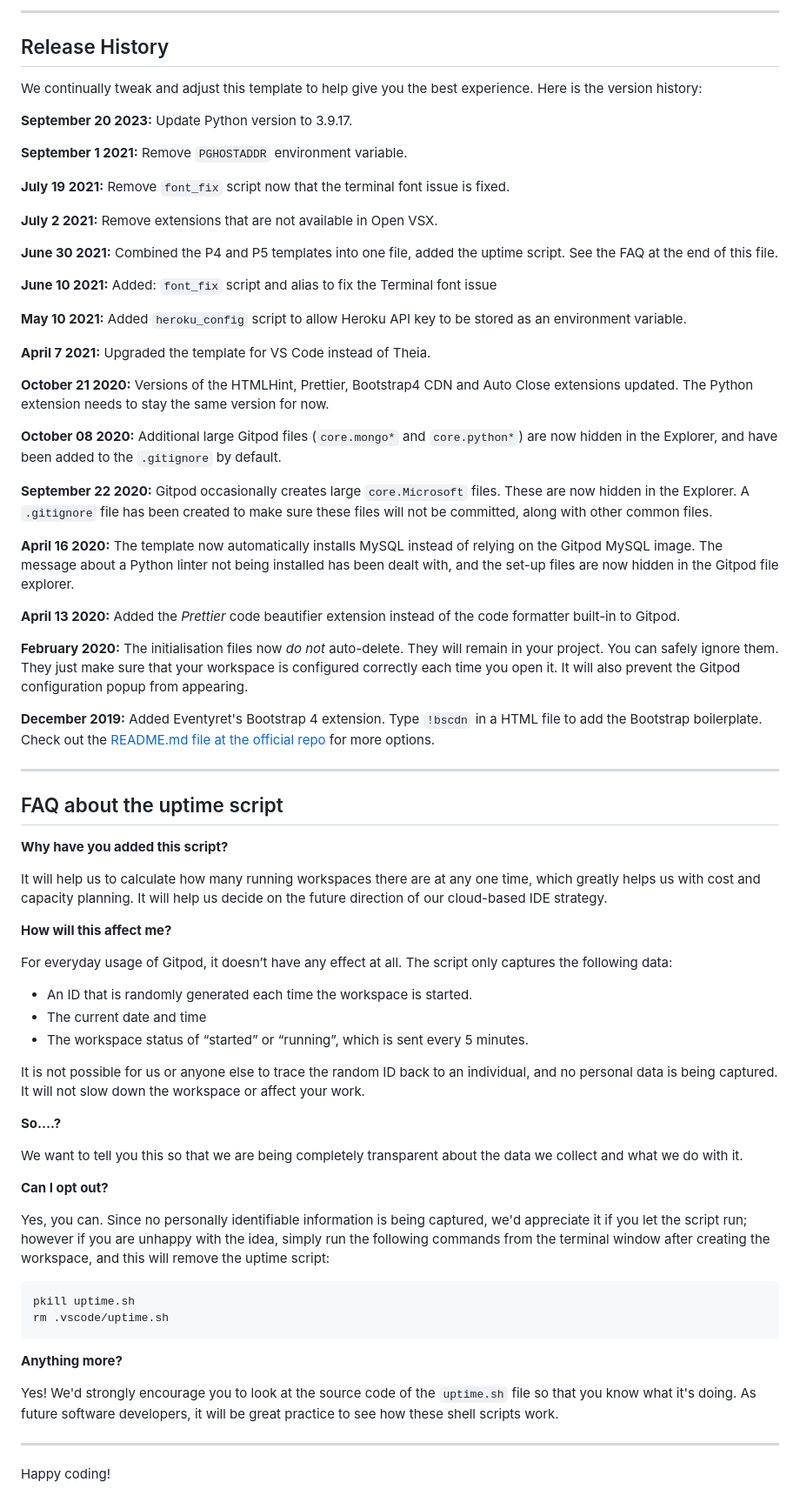
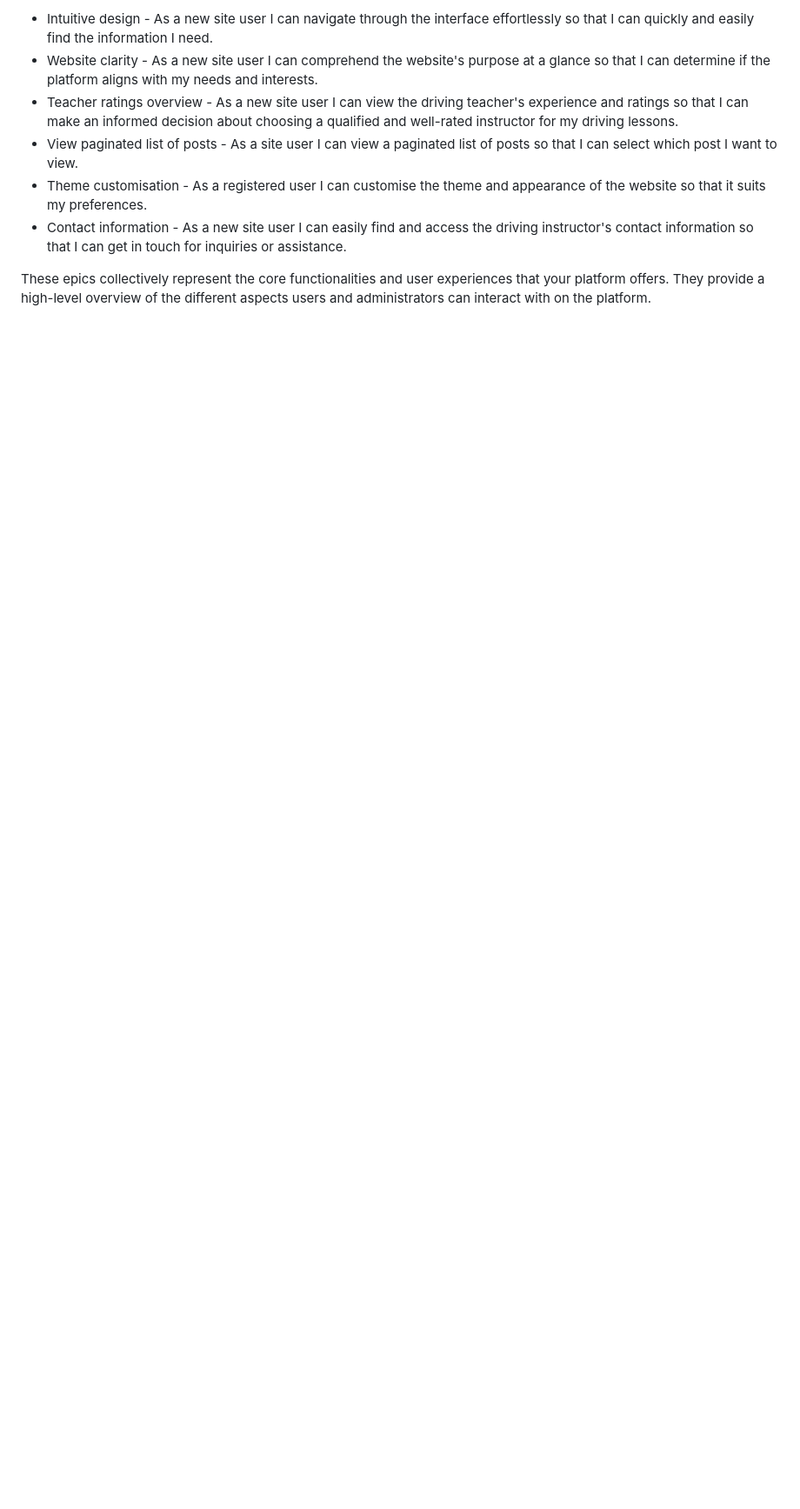
Before and after one commit to SasanTazayoni/L2D-driving-school-CI-PP4, a Markdown page: README.md, the part around one of its changes. Shown at 87% size. Drawn GitHub-style; blank space fills up the shorter version.

Commit message:
Add user stories to README

````diff
--- a/README.md
+++ b/README.md
@@ -36,75 +52,9 @@ You can now use the `heroku` CLI program - try running `heroku apps` to confirm
 
-------
+* Intuitive design - As a new site user I can navigate through the interface effortlessly so that I can quickly and easily find the information I need.
+* Website clarity - As a new site user I can comprehend the website's purpose at a glance so that I can determine if the platform aligns with my needs and interests.
+* Teacher ratings overview - As a new site user I can view the driving teacher's experience and ratings so that I can make an informed decision about choosing a qualified and well-rated instructor for my driving lessons.
+* View paginated list of posts - As a site user I can view a paginated list of posts so that I can select which post I want to view.
+* Theme customisation - As a registered user I can customise the theme and appearance of the website so that it suits my preferences.
+* Contact information - As a new site user I can easily find and access the driving instructor's contact information so that I can get in touch for inquiries or assistance.
 
-## Release History
-
-We continually tweak and adjust this template to help give you the best experience. Here is the version history:
-
-**September 20 2023:** Update Python version to 3.9.17.
-
-**September 1 2021:** Remove `PGHOSTADDR` environment variable.
-
-**July 19 2021:** Remove `font_fix` script now that the terminal font issue is fixed.
-
-**July 2 2021:** Remove extensions that are not available in Open VSX.
-
-**June 30 2021:** Combined the P4 and P5 templates into one file, added the uptime script. See the FAQ at the end of this file.
-
-**June 10 2021:** Added: `font_fix` script and alias to fix the Terminal font issue
-
-**May 10 2021:** Added `heroku_config` script to allow Heroku API key to be stored as an environment variable.
-
-**April 7 2021:** Upgraded the template for VS Code instead of Theia.
-
-**October 21 2020:** Versions of the HTMLHint, Prettier, Bootstrap4 CDN and Auto Close extensions updated. The Python extension needs to stay the same version for now.
-
-**October 08 2020:** Additional large Gitpod files (`core.mongo*` and `core.python*`) are now hidden in the Explorer, and have been added to the `.gitignore` by default.
-
-**September 22 2020:** Gitpod occasionally creates large `core.Microsoft` files. These are now hidden in the Explorer. A `.gitignore` file has been created to make sure these files will not be committed, along with other common files.
-
-**April 16 2020:** The template now automatically installs MySQL instead of relying on the Gitpod MySQL image. The message about a Python linter not being installed has been dealt with, and the set-up files are now hidden in the Gitpod file explorer.
-
-**April 13 2020:** Added the _Prettier_ code beautifier extension instead of the code formatter built-in to Gitpod.
-
-**February 2020:** The initialisation files now _do not_ auto-delete. They will remain in your project. You can safely ignore them. They just make sure that your workspace is configured correctly each time you open it. It will also prevent the Gitpod configuration popup from appearing.
-
-**December 2019:** Added Eventyret's Bootstrap 4 extension. Type `!bscdn` in a HTML file to add the Bootstrap boilerplate. Check out the <a href="https://github.com/Eventyret/vscode-bcdn" target="_blank">README.md file at the official repo</a> for more options.
-
-------
-
-## FAQ about the uptime script
-
-**Why have you added this script?**
-
-It will help us to calculate how many running workspaces there are at any one time, which greatly helps us with cost and capacity planning. It will help us decide on the future direction of our cloud-based IDE strategy.
-
-**How will this affect me?**
-
-For everyday usage of Gitpod, it doesn’t have any effect at all. The script only captures the following data:
-
-- An ID that is randomly generated each time the workspace is started.
-- The current date and time
-- The workspace status of “started” or “running”, which is sent every 5 minutes.
-
-It is not possible for us or anyone else to trace the random ID back to an individual, and no personal data is being captured. It will not slow down the workspace or affect your work.
-
-**So….?**
-
-We want to tell you this so that we are being completely transparent about the data we collect and what we do with it.
-
-**Can I opt out?**
-
-Yes, you can. Since no personally identifiable information is being captured, we'd appreciate it if you let the script run; however if you are unhappy with the idea, simply run the following commands from the terminal window after creating the workspace, and this will remove the uptime script:
-
-```
-pkill uptime.sh
-rm .vscode/uptime.sh
-```
-
-**Anything more?**
-
-Yes! We'd strongly encourage you to look at the source code of the `uptime.sh` file so that you know what it's doing. As future software developers, it will be great practice to see how these shell scripts work.
-
----
-
-Happy coding!
+These epics collectively represent the core functionalities and user experiences that your platform offers. They provide a high-level overview of the different aspects users and administrators can interact with on the platform.
````
Also changed, not shown: other parts of README.md (+36 -20 lines).
